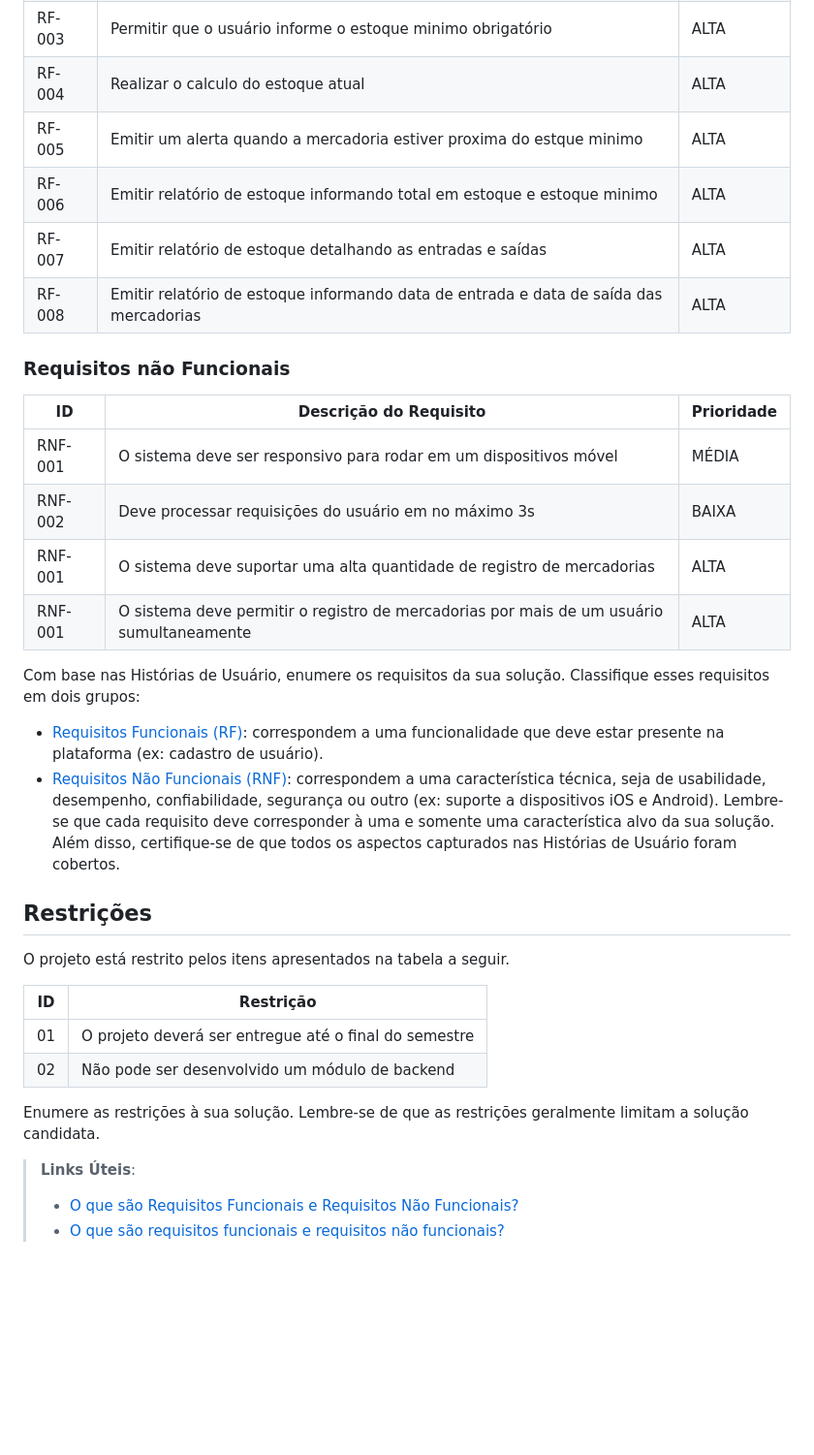
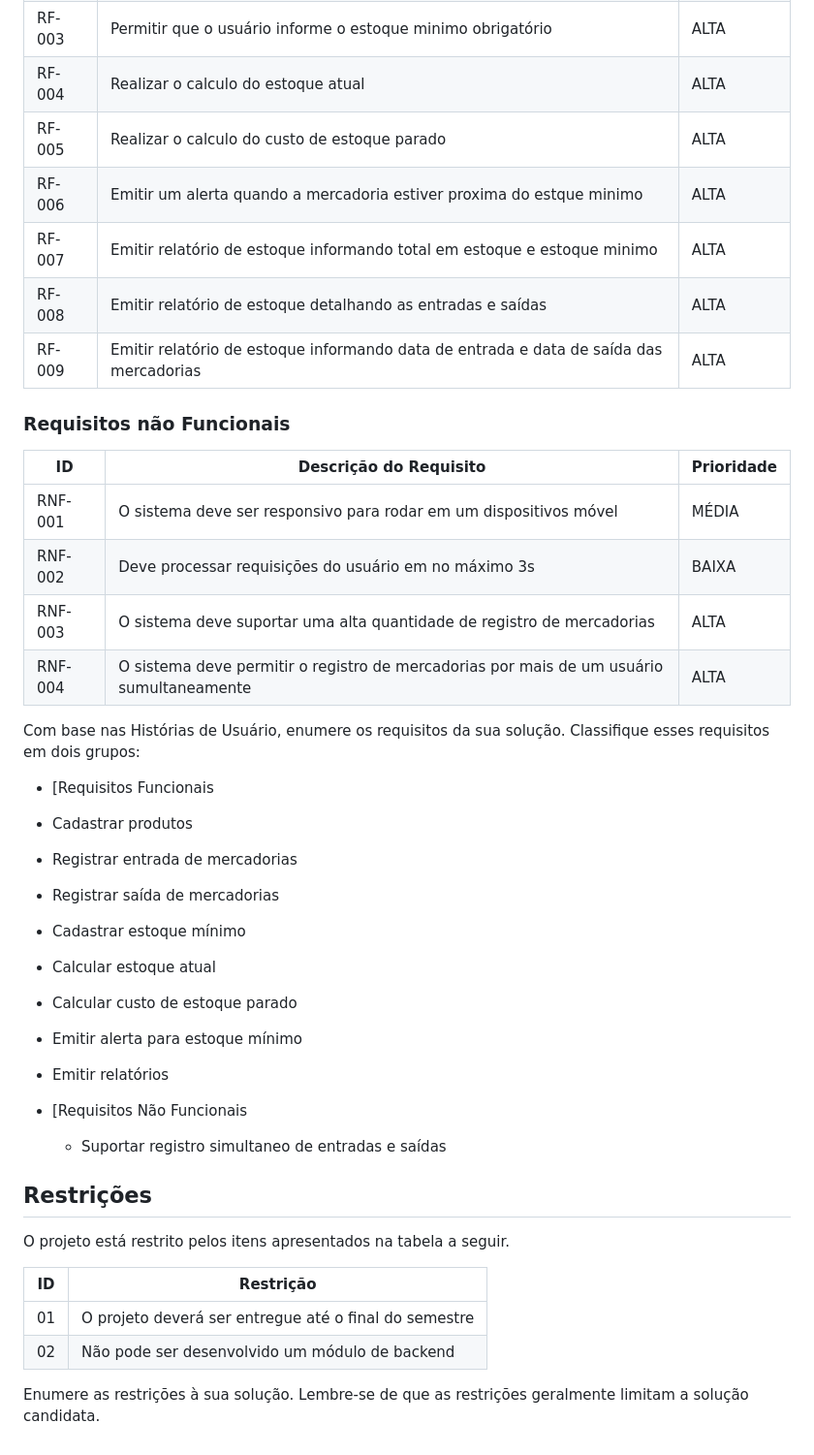
Before and after one commit to ICEI-PUC-Minas-PMV-ADS/pmv-ads-2023-1-e1-proj-web-t06-projetocontroleestoque, a Markdown page: docs/02-Especificação do Projeto.md, the part around the change. Shown at 97% size. Rendered like a GitHub page; blank space fills up the shorter version.

```diff
--- a/docs/02-Especificação do Projeto.md
+++ b/docs/02-Especificação do Projeto.md
@@ -48,10 +48,11 @@ As tabelas que se seguem apresentam os requisitos funcionais e não funcionais q
 |RF-002| Gravar a data das entradas e saídas no momento do registro pelo usuário | ALTA |
 |RF-003| Permitir que o usuário informe o estoque minimo obrigatório   | ALTA |
 |RF-004| Realizar o calculo do estoque atual | ALTA |
-|RF-005| Emitir um alerta quando a mercadoria estiver proxima do estque minimo | ALTA |
-|RF-006| Emitir relatório de estoque informando total em estoque e estoque minimo | ALTA |
-|RF-007| Emitir relatório de estoque detalhando as entradas e saídas | ALTA |
-|RF-008| Emitir relatório de estoque informando data de entrada e data de saída das mercadorias | ALTA |
+|RF-005| Realizar o calculo do custo de estoque parado | ALTA |
+|RF-006| Emitir um alerta quando a mercadoria estiver proxima do estque minimo | ALTA |
+|RF-007| Emitir relatório de estoque informando total em estoque e estoque minimo | ALTA |
+|RF-008| Emitir relatório de estoque detalhando as entradas e saídas | ALTA |
+|RF-009| Emitir relatório de estoque informando data de entrada e data de saída das mercadorias | ALTA |
 
 
 ### Requisitos não Funcionais
@@ -60,23 +61,26 @@ As tabelas que se seguem apresentam os requisitos funcionais e não funcionais q
 |-------|-------------------------|----|
 |RNF-001| O sistema deve ser responsivo para rodar em um dispositivos móvel | MÉDIA |
 |RNF-002| Deve processar requisições do usuário em no máximo 3s |  BAIXA |
-|RNF-001| O sistema deve suportar uma alta quantidade de registro de mercadorias| ALTA |
-|RNF-001| O sistema deve permitir o registro de mercadorias por mais de um usuário sumultaneamente| ALTA |
+|RNF-003| O sistema deve suportar uma alta quantidade de registro de mercadorias| ALTA |
+|RNF-004| O sistema deve permitir o registro de mercadorias por mais de um usuário sumultaneamente| ALTA |
 
 Com base nas Histórias de Usuário, enumere os requisitos da sua solução. Classifique esses requisitos em dois grupos:
 
 - [Requisitos Funcionais
- (RF)](https://pt.wikipedia.org/wiki/Requisito_funcional):
- correspondem a uma funcionalidade que deve estar presente na
-  plataforma (ex: cadastro de usuário).
+
+ - Cadastrar produtos
+ - Registrar entrada de mercadorias
+ - Registrar saída de mercadorias
+ - Cadastrar estoque mínimo
+ - Calcular estoque atual
+ - Calcular custo de estoque parado
+ - Emitir alerta para estoque mínimo
+ - Emitir relatórios
+
 - [Requisitos Não Funcionais
-  (RNF)](https://pt.wikipedia.org/wiki/Requisito_n%C3%A3o_funcional):
-  correspondem a uma característica técnica, seja de usabilidade,
-  desempenho, confiabilidade, segurança ou outro (ex: suporte a
-  dispositivos iOS e Android).
-Lembre-se que cada requisito deve corresponder à uma e somente uma
-característica alvo da sua solução. Além disso, certifique-se de que
-todos os aspectos capturados nas Histórias de Usuário foram cobertos.
+
+  - Suportar registro simultaneo de entradas e saídas
+
 
 ## Restrições
 
@@ -89,7 +93,3 @@ O projeto está restrito pelos itens apresentados na tabela a seguir.
 
 
 Enumere as restrições à sua solução. Lembre-se de que as restrições geralmente limitam a solução candidata.
-
-> **Links Úteis**:
-> - [O que são Requisitos Funcionais e Requisitos Não Funcionais?](https://codificar.com.br/requisitos-funcionais-nao-funcionais/)
-> - [O que são requisitos funcionais e requisitos não funcionais?](https://analisederequisitos.com.br/requisitos-funcionais-e-requisitos-nao-funcionais-o-que-sao/)
```
